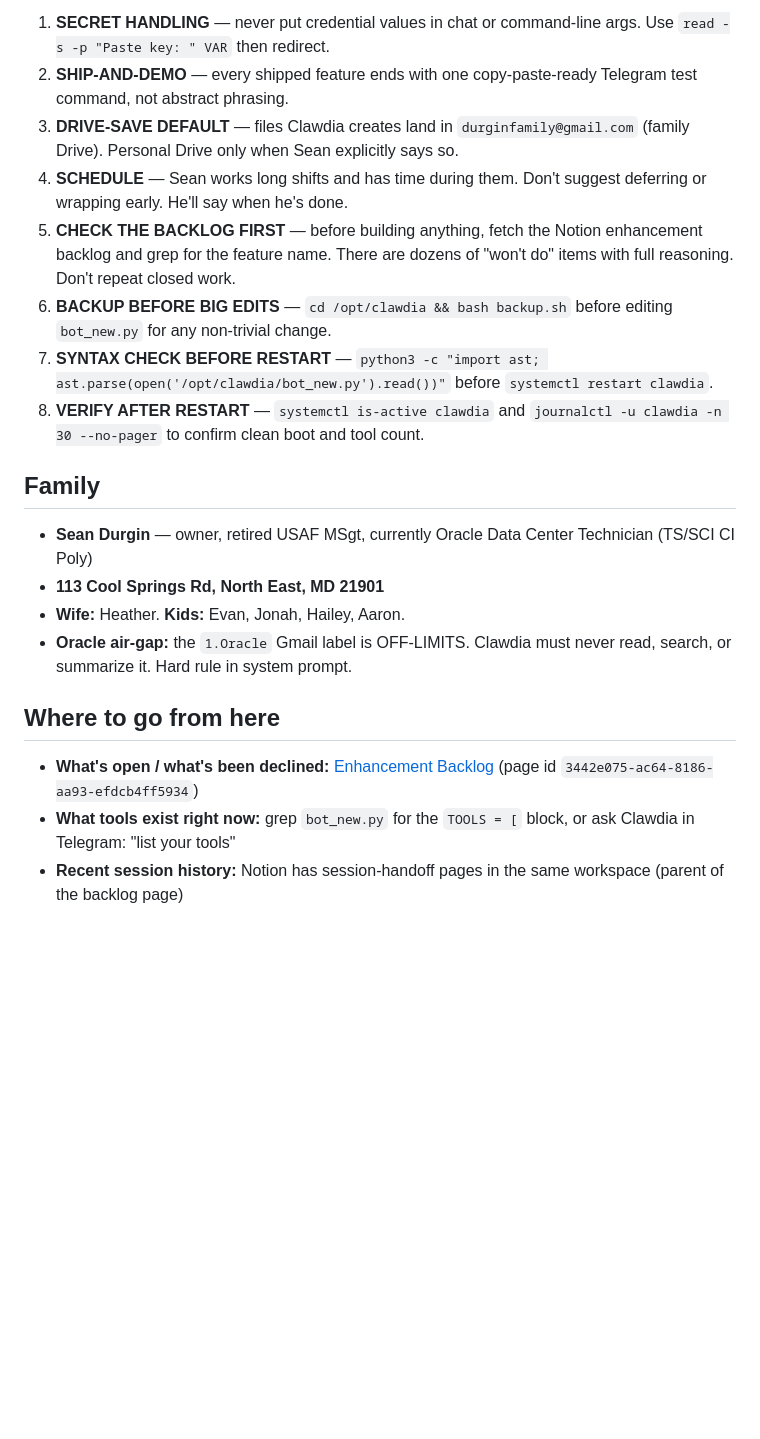
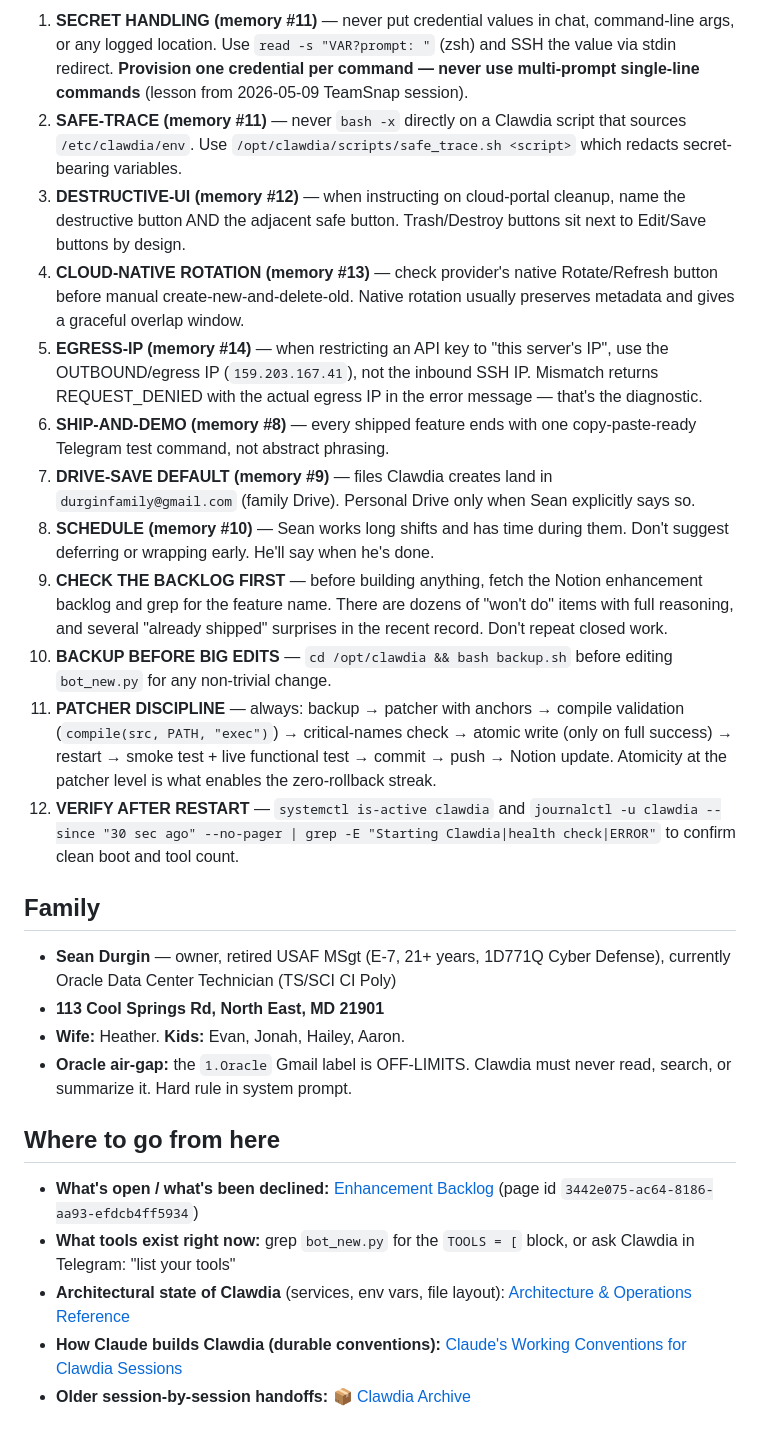
Before and after one commit to seandurgin/united-fury, a Markdown page: clawdia_handoff.md, the part around one of its changes. Drawn GitHub-style; blank space fills up the shorter version.

Commit message:
Refresh clawdia_handoff.md, archive CHANGELOG (Phase 2+3)

```diff
--- a/clawdia_handoff.md
+++ b/clawdia_handoff.md
@@ -50,16 +55,20 @@ The VPS network is allowlisted in your sandbox, so you cannot SSH from sandbox;
 
-1. **SECRET HANDLING** — never put credential values in chat or command-line args. Use `read -s -p "Paste key: " VAR` then redirect.
-2. **SHIP-AND-DEMO** — every shipped feature ends with one copy-paste-ready Telegram test command, not abstract phrasing.
-3. **DRIVE-SAVE DEFAULT** — files Clawdia creates land in `durginfamily@gmail.com` (family Drive). Personal Drive only when Sean explicitly says so.
-4. **SCHEDULE** — Sean works long shifts and has time during them. Don't suggest deferring or wrapping early. He'll say when he's done.
-5. **CHECK THE BACKLOG FIRST** — before building anything, fetch the Notion enhancement backlog and grep for the feature name. There are dozens of "won't do" items with full reasoning. Don't repeat closed work.
-6. **BACKUP BEFORE BIG EDITS** — `cd /opt/clawdia && bash backup.sh` before editing `bot_new.py` for any non-trivial change.
-7. **SYNTAX CHECK BEFORE RESTART** — `python3 -c "import ast; ast.parse(open('/opt/clawdia/bot_new.py').read())"` before `systemctl restart clawdia`.
-8. **VERIFY AFTER RESTART** — `systemctl is-active clawdia` and `journalctl -u clawdia -n 30 --no-pager` to confirm clean boot and tool count.
+1. **SECRET HANDLING (memory #11)** — never put credential values in chat, command-line args, or any logged location. Use `read -s "VAR?prompt: "` (zsh) and SSH the value via stdin redirect. **Provision one credential per command — never use multi-prompt single-line commands** (lesson from 2026-05-09 TeamSnap session).
+2. **SAFE-TRACE (memory #11)** — never `bash -x` directly on a Clawdia script that sources `/etc/clawdia/env`. Use `/opt/clawdia/scripts/safe_trace.sh <script>` which redacts secret-bearing variables.
+3. **DESTRUCTIVE-UI (memory #12)** — when instructing on cloud-portal cleanup, name the destructive button AND the adjacent safe button. Trash/Destroy buttons sit next to Edit/Save buttons by design.
+4. **CLOUD-NATIVE ROTATION (memory #13)** — check provider's native Rotate/Refresh button before manual create-new-and-delete-old. Native rotation usually preserves metadata and gives a graceful overlap window.
+5. **EGRESS-IP (memory #14)** — when restricting an API key to "this server's IP", use the OUTBOUND/egress IP (`159.203.167.41`), not the inbound SSH IP. Mismatch returns REQUEST_DENIED with the actual egress IP in the error message — that's the diagnostic.
+6. **SHIP-AND-DEMO (memory #8)** — every shipped feature ends with one copy-paste-ready Telegram test command, not abstract phrasing.
+7. **DRIVE-SAVE DEFAULT (memory #9)** — files Clawdia creates land in `durginfamily@gmail.com` (family Drive). Personal Drive only when Sean explicitly says so.
+8. **SCHEDULE (memory #10)** — Sean works long shifts and has time during them. Don't suggest deferring or wrapping early. He'll say when he's done.
+9. **CHECK THE BACKLOG FIRST** — before building anything, fetch the Notion enhancement backlog and grep for the feature name. There are dozens of "won't do" items with full reasoning, and several "already shipped" surprises in the recent record. Don't repeat closed work.
+10. **BACKUP BEFORE BIG EDITS** — `cd /opt/clawdia && bash backup.sh` before editing `bot_new.py` for any non-trivial change.
+11. **PATCHER DISCIPLINE** — always: backup → patcher with anchors → compile validation (`compile(src, PATH, "exec")`) → critical-names check → atomic write (only on full success) → restart → smoke test + live functional test → commit → push → Notion update. Atomicity at the patcher level is what enables the zero-rollback streak.
+12. **VERIFY AFTER RESTART** — `systemctl is-active clawdia` and `journalctl -u clawdia --since "30 sec ago" --no-pager | grep -E "Starting Clawdia|health check|ERROR"` to confirm clean boot and tool count.
 
 ## Family
 
-- **Sean Durgin** — owner, retired USAF MSgt, currently Oracle Data Center Technician (TS/SCI CI Poly)
+- **Sean Durgin** — owner, retired USAF MSgt (E-7, 21+ years, 1D771Q Cyber Defense), currently Oracle Data Center Technician (TS/SCI CI Poly)
 - **113 Cool Springs Rd, North East, MD 21901**
 - **Wife:** Heather. **Kids:** Evan, Jonah, Hailey, Aaron.
 - **Oracle air-gap:** the `1.Oracle` Gmail label is OFF-LIMITS. Clawdia must never read, search, or summarize it. Hard rule in system prompt.
@@ -68,4 +77,6 @@ The VPS network is allowlisted in your sandbox, so you cannot SSH from sandbox;
 
 - **What's open / what's been declined:** [Enhancement Backlog](https://www.notion.so/3442e075ac648186aa93efdcb4ff5934) (page id `3442e075-ac64-8186-aa93-efdcb4ff5934`)
 - **What tools exist right now:** grep `bot_new.py` for the `TOOLS = [` block, or ask Clawdia in Telegram: "list your tools"
-- **Recent session history:** Notion has session-handoff pages in the same workspace (parent of the backlog page)
+- **Architectural state of Clawdia** (services, env vars, file layout): [Architecture & Operations Reference](https://www.notion.so/3572e075ac6481958550cb3b18f1840b)
+- **How Claude builds Clawdia (durable conventions):** [Claude's Working Conventions for Clawdia Sessions](https://www.notion.so/3522e075ac6481478629c264aafc90e6)
+- **Older session-by-session handoffs:** [📦 Clawdia Archive](https://www.notion.so/3592e075ac6481958b53f29a8629fbd7)
```
Also changed, not shown: other parts of clawdia_handoff.md (+16 -11 lines), archive/CHANGELOG-2026-04.md (added, +35 -0 lines).
